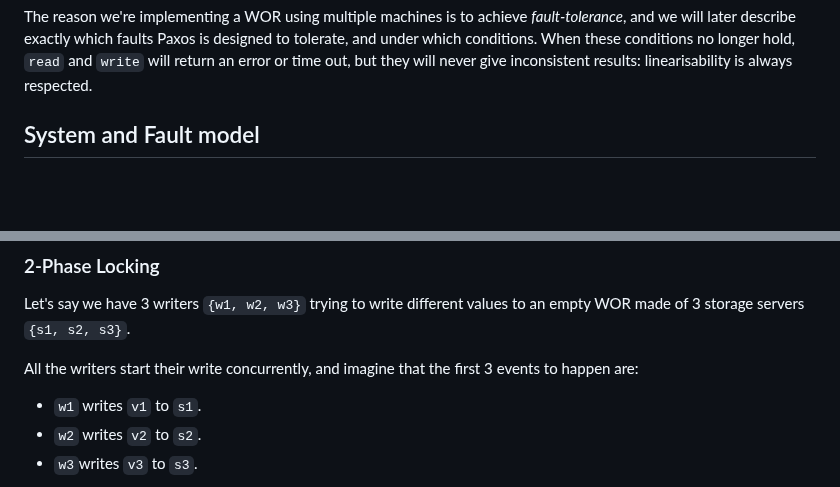
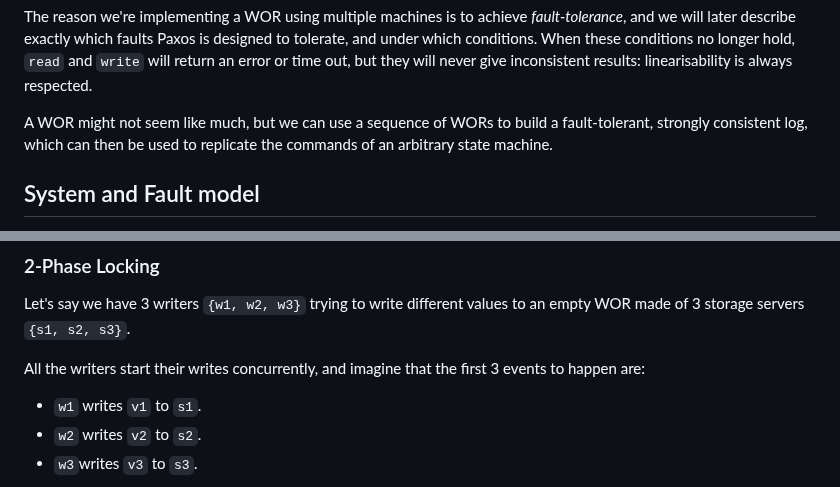
Before and after one commit to SystemFw/blog, a Markdown page: content/staging/paxos-failures.md, 2 parts joined by grey strips. Rendered like a GitHub page; blank space fills up the shorter version.

Commit message:
Small point about WOR power

```diff
--- a/content/staging/paxos-failures.md
+++ b/content/staging/paxos-failures.md
@@ -55,6 +55,10 @@ faults Paxos is designed to tolerate, and under which conditions. When
 these conditions no longer hold, `read` and `write` will return an
 error or time out, but they will never give inconsistent results:
 linearisability is always respected.
+
+A WOR might not seem like much, but we can use a sequence of WORs to
+build a fault-tolerant, strongly consistent log, which can then be
+used to replicate the commands of an arbitrary state machine.
 
 ## System and Fault model
 
@@ -332,7 +336,7 @@ see that this requirement is not only necessary, but also sufficient.
 Let's say we have 3 writers `{w1, w2, w3}` trying to write different
 values to an empty WOR made of 3 storage servers `{s1, s2, s3}`.
 
-All the writers start their write concurrently, and imagine that the
+All the writers start their writes concurrently, and imagine that the
 first 3 events to happen are:
 
 - `w1` writes `v1` to `s1`.
```
